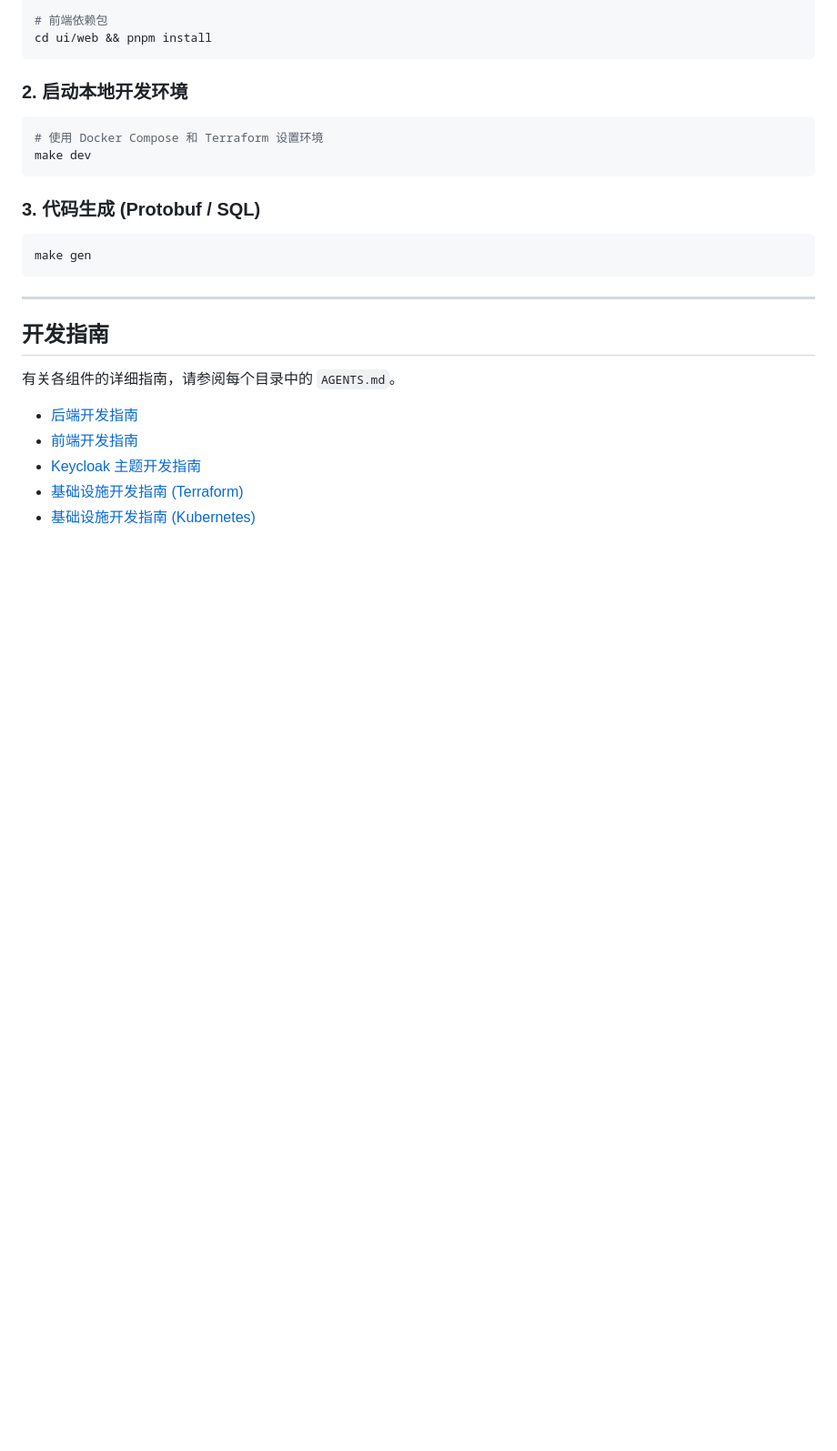
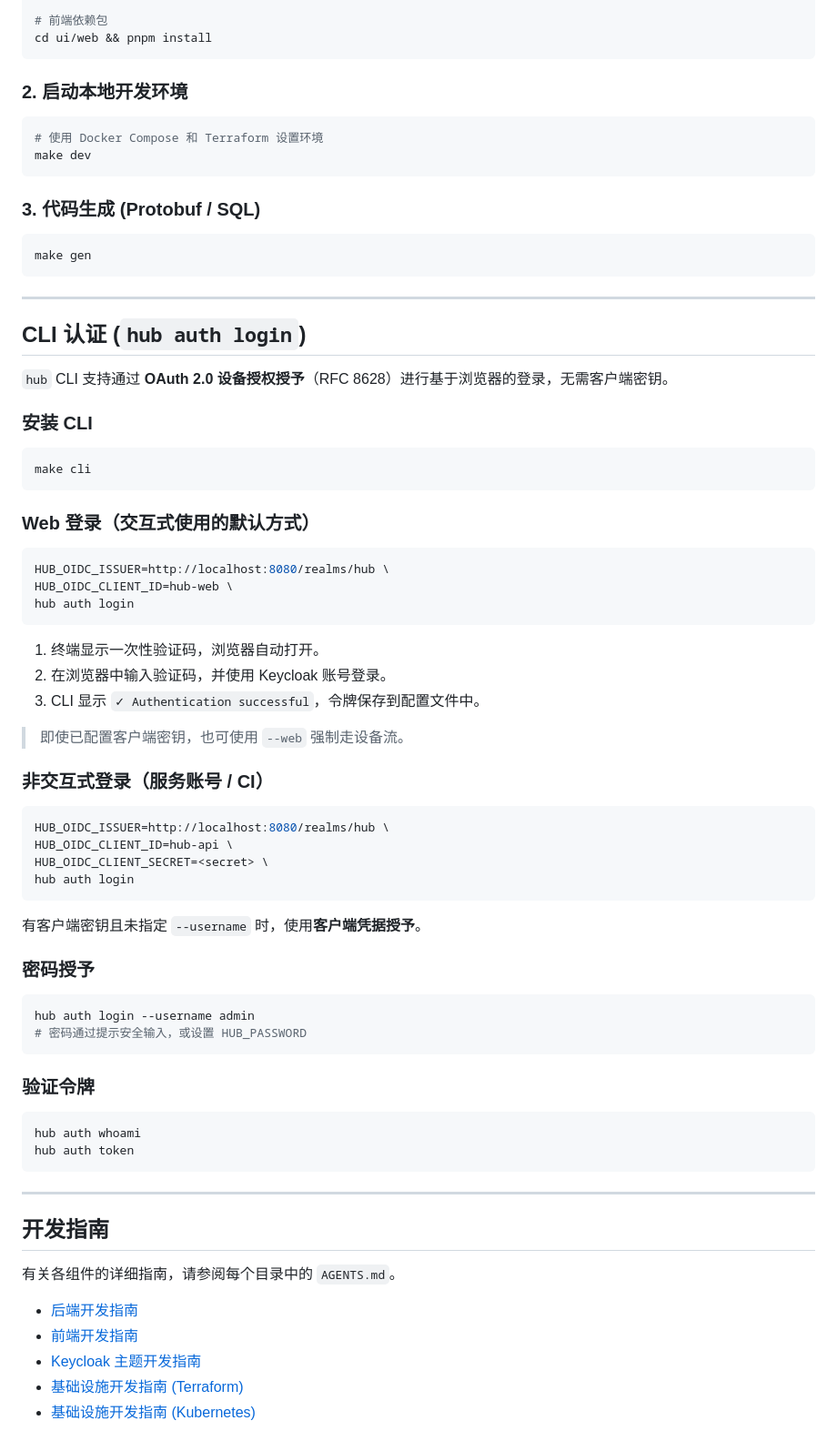
Before and after one commit to linzhengen/hub, a Markdown page: README.zh.md, the part around the change. Shown at 91% size. Rendered like a GitHub page; blank space fills up the shorter version.

````diff
--- a/README.zh.md
+++ b/README.zh.md
@@ -118,6 +118,57 @@ make gen
 
 ---
 
+## CLI 认证 (`hub auth login`)
+
+`hub` CLI 支持通过 **OAuth 2.0 设备授权授予**（RFC 8628）进行基于浏览器的登录，无需客户端密钥。
+
+### 安装 CLI
+
+```bash
+make cli
+```
+
+### Web 登录（交互式使用的默认方式）
+
+```bash
+HUB_OIDC_ISSUER=http://localhost:8080/realms/hub \
+HUB_OIDC_CLIENT_ID=hub-web \
+hub auth login
+```
+
+1. 终端显示一次性验证码，浏览器自动打开。
+2. 在浏览器中输入验证码，并使用 Keycloak 账号登录。
+3. CLI 显示 `✓ Authentication successful`，令牌保存到配置文件中。
+
+> 即使已配置客户端密钥，也可使用 `--web` 强制走设备流。
+
+### 非交互式登录（服务账号 / CI）
+
+```bash
+HUB_OIDC_ISSUER=http://localhost:8080/realms/hub \
+HUB_OIDC_CLIENT_ID=hub-api \
+HUB_OIDC_CLIENT_SECRET=<secret> \
+hub auth login
+```
+
+有客户端密钥且未指定 `--username` 时，使用**客户端凭据授予**。
+
+### 密码授予
+
+```bash
+hub auth login --username admin
+# 密码通过提示安全输入，或设置 HUB_PASSWORD
+```
+
+### 验证令牌
+
+```bash
+hub auth whoami
+hub auth token
+```
+
+---
+
 ## 开发指南
 
 有关各组件的详细指南，请参阅每个目录中的 `AGENTS.md`。
````
Also changed, not shown: README.ja.md (+51 -0 lines), README.md (+51 -0 lines).
